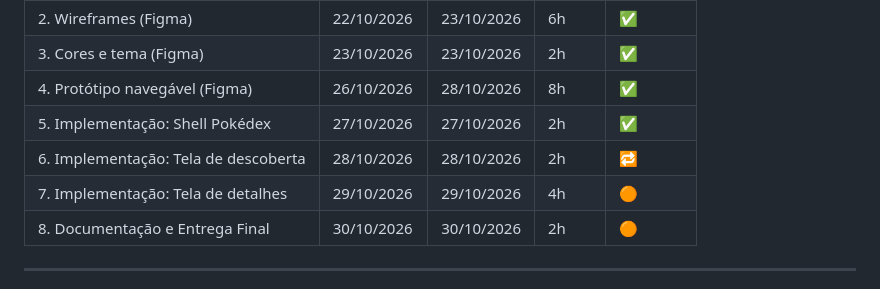
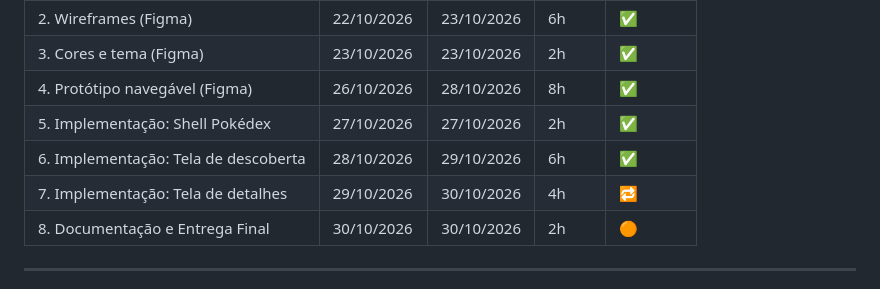
Before and after one commit to adrianoaraujods/pokeshell, a Markdown page: docs/planejamento.md, the part around one of its changes. Rendered like a GitHub page.

```diff
--- a/docs/planejamento.md
+++ b/docs/planejamento.md
@@ -10,8 +10,8 @@
 | 3. Cores e tema (Figma)              | 23/10/2026  | 23/10/2026 | 2h    | ✅       |
 | 4. Protótipo navegável (Figma)       | 26/10/2026  | 28/10/2026 | 8h    | ✅       |
 | 5. Implementação: Shell Pokédex      | 27/10/2026  | 27/10/2026 | 2h    | ✅       |
-| 6. Implementação: Tela de descoberta | 28/10/2026  | 28/10/2026 | 2h    | 🔁       |
-| 7. Implementação: Tela de detalhes   | 29/10/2026  | 29/10/2026 | 4h    | 🟠       |
+| 6. Implementação: Tela de descoberta | 28/10/2026  | 29/10/2026 | 6h    | ✅       |
+| 7. Implementação: Tela de detalhes   | 29/10/2026  | 30/10/2026 | 4h    | 🔁       |
 | 8. Documentação e Entrega Final      | 30/10/2026  | 30/10/2026 | 2h    | 🟠       |
 
 ---
```
Also changed, not shown: other parts of docs/planejamento.md (+8 -8 lines).
